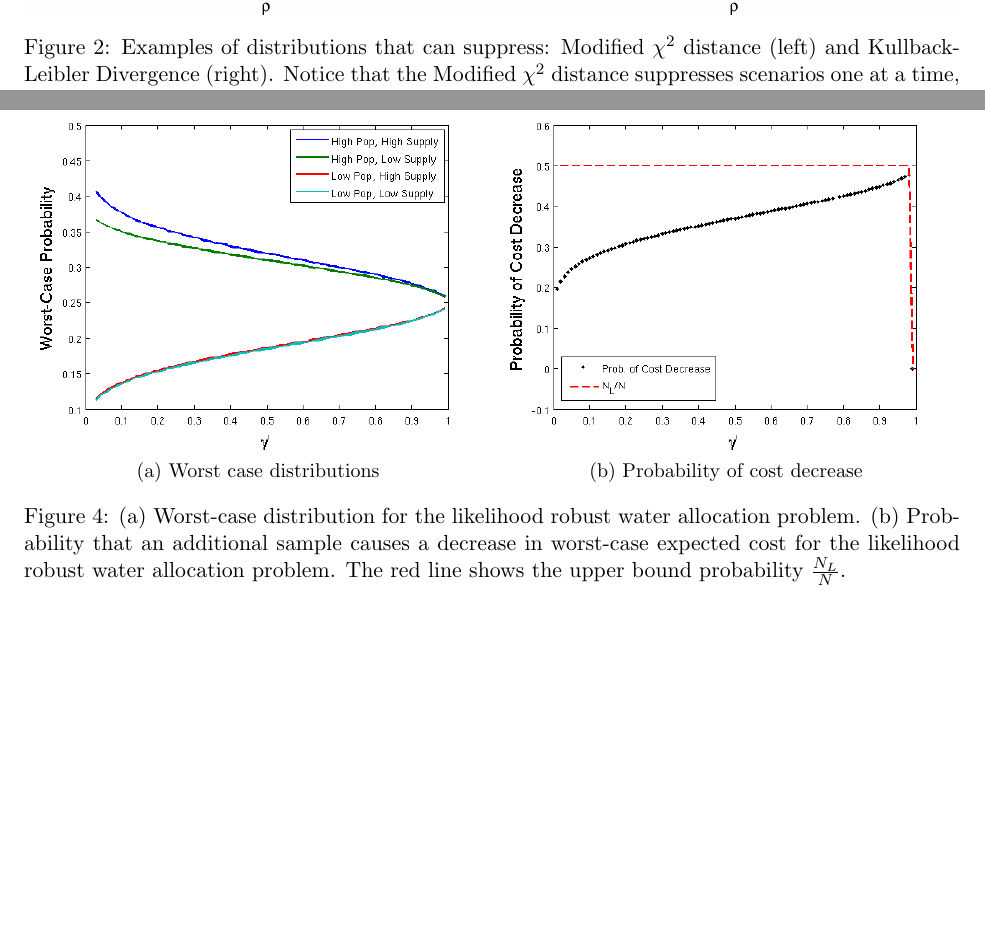
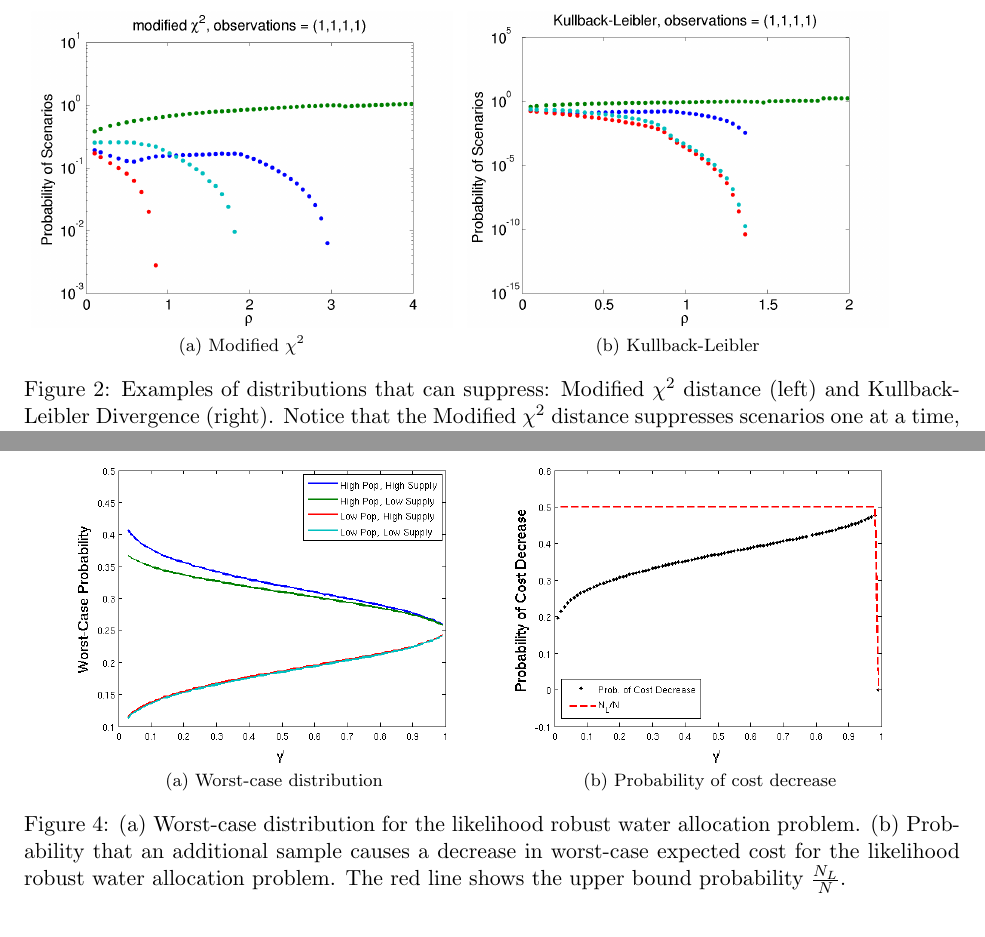
Before and after one commit to 472704609/lrlp_paper, a LaTeX paper (love_lro.tex): two parts of pages 18 and 21 of 23, joined at a grey line, cut at the place of the change, the shorter picture padded with empty space. Compiled offline with pdfLaTeX.

Commit message:
Revert to subfig package, rather than subcaption

```diff
--- a/love_lro.tex
+++ b/love_lro.tex
@@ -9,7 +9,7 @@
 \usepackage{setspace}
 \usepackage{paralist}
 \usepackage{graphicx}
-\usepackage{subcaption}
+\usepackage{subfig}
 \usepackage{url}
 \usepackage{algorithm}
 \usepackage{algpseudocode}
@@ -1067,12 +1067,12 @@ Figure \ref{fig:suppress} shows how the worst-case distribution changes with $\r
 As shown in Section \ref{ssec:suppress}, the Modified $\chi^2$ distance suppresses scenarios one-at-a-time, starting with the least expensive; while the Kullback-Leibler divergence will suppress all but the most costly scenario simultaneously.
 
 \begin{figure}
-	\begin{subfigure}{.5\textwidth}
-		\includegraphics[width=\textwidth]{images/mchi2}
-	\end{subfigure}%
-	\begin{subfigure}{.5\textwidth}
-		\includegraphics[width=\textwidth]{images/kl}
-	\end{subfigure}
+	\subfloat[][Modified $\chi^2$]{
+		\includegraphics[width=.45\textwidth]{images/mchi2}
+	}%
+	\subfloat[][Kullback-Leibler]{
+		\includegraphics[width=.45\textwidth]{images/kl}
+	}
 	\caption{
 		Examples of distributions that can suppress: Modified $\chi^2$ distance (left) and Kullback-Leibler Divergence (right).
 		Notice that the Modified $\chi^2$ distance suppresses scenarios one at a time, while the Kullback-Leibler Divergence suppresses all three lower-cost scenarios simultaneously.
@@ -1172,16 +1172,14 @@ A closer look at the optimal solutions reveals that as $\gamma'$ is decreased, o
 
 \begin{figure}
 	\centering
-	\begin{subfigure}{.5\textwidth}
-		\includegraphics[width=\textwidth]{images/worst_case_probability}
-		\caption{Worst case distributions}
+	\subfloat[][Worst-case distribution]{
+		\includegraphics[width=.45\textwidth]{images/worst_case_probability}
 		\label{fig:worst_case}
-	\end{subfigure}%
-	\begin{subfigure}{.5\textwidth}
-		\includegraphics[width=\textwidth]{images/water_prob_decrease}
-		\caption{Probability of cost decrease}
+	}%
+	\subfloat[][Probability of cost decrease]{
+		\includegraphics[width=.45\textwidth]{images/water_prob_decrease}
 		\label{fig:water_prob_decrease}
-	\end{subfigure}
+	}
 	\caption{%
 		(a) Worst-case distribution for the likelihood robust water allocation problem.
 		(b) Probability that an additional sample causes a decrease in worst-case expected cost for the likelihood robust water allocation problem.
```
Also changed, not shown: love_lro.tex (12 more changed lines).
